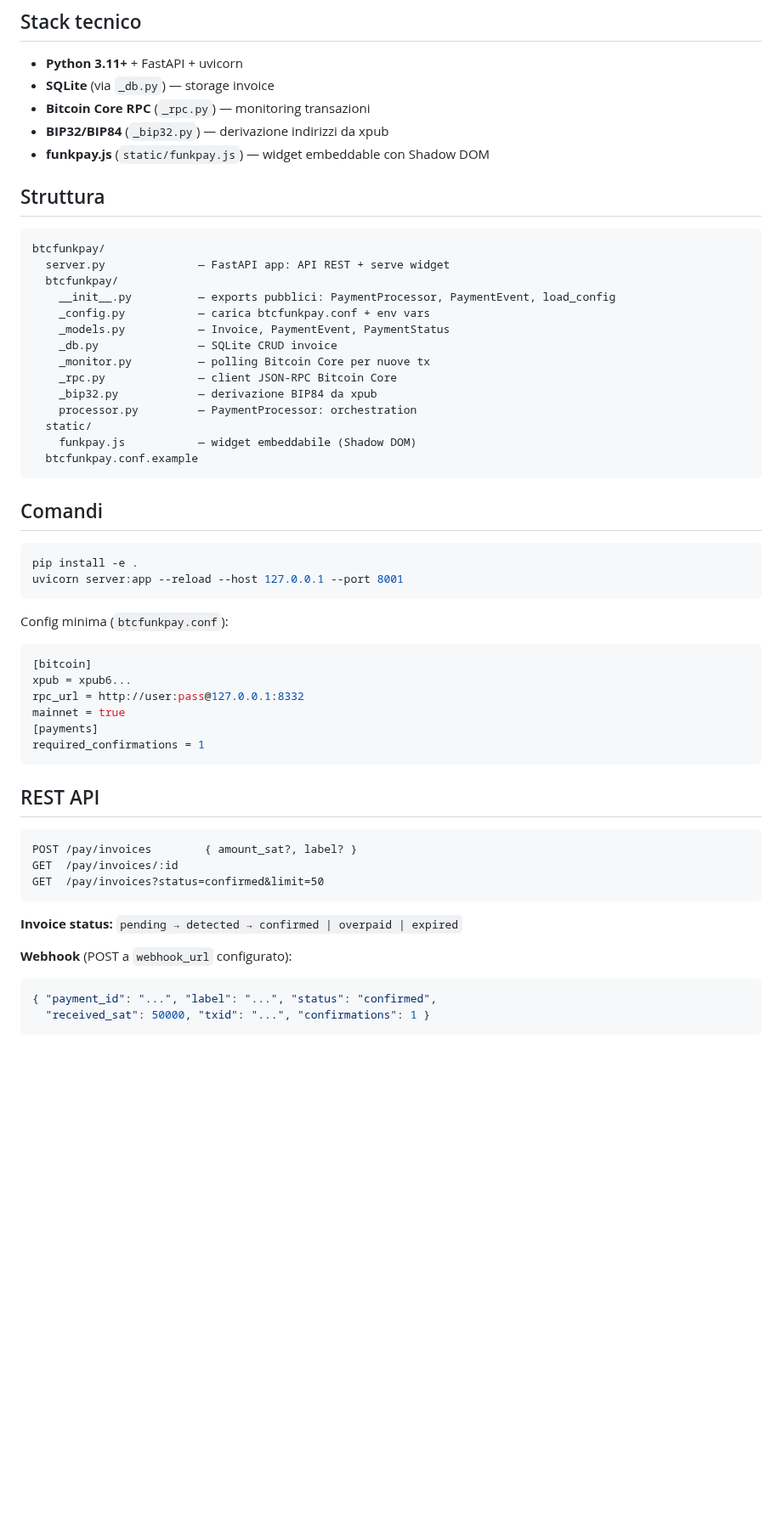
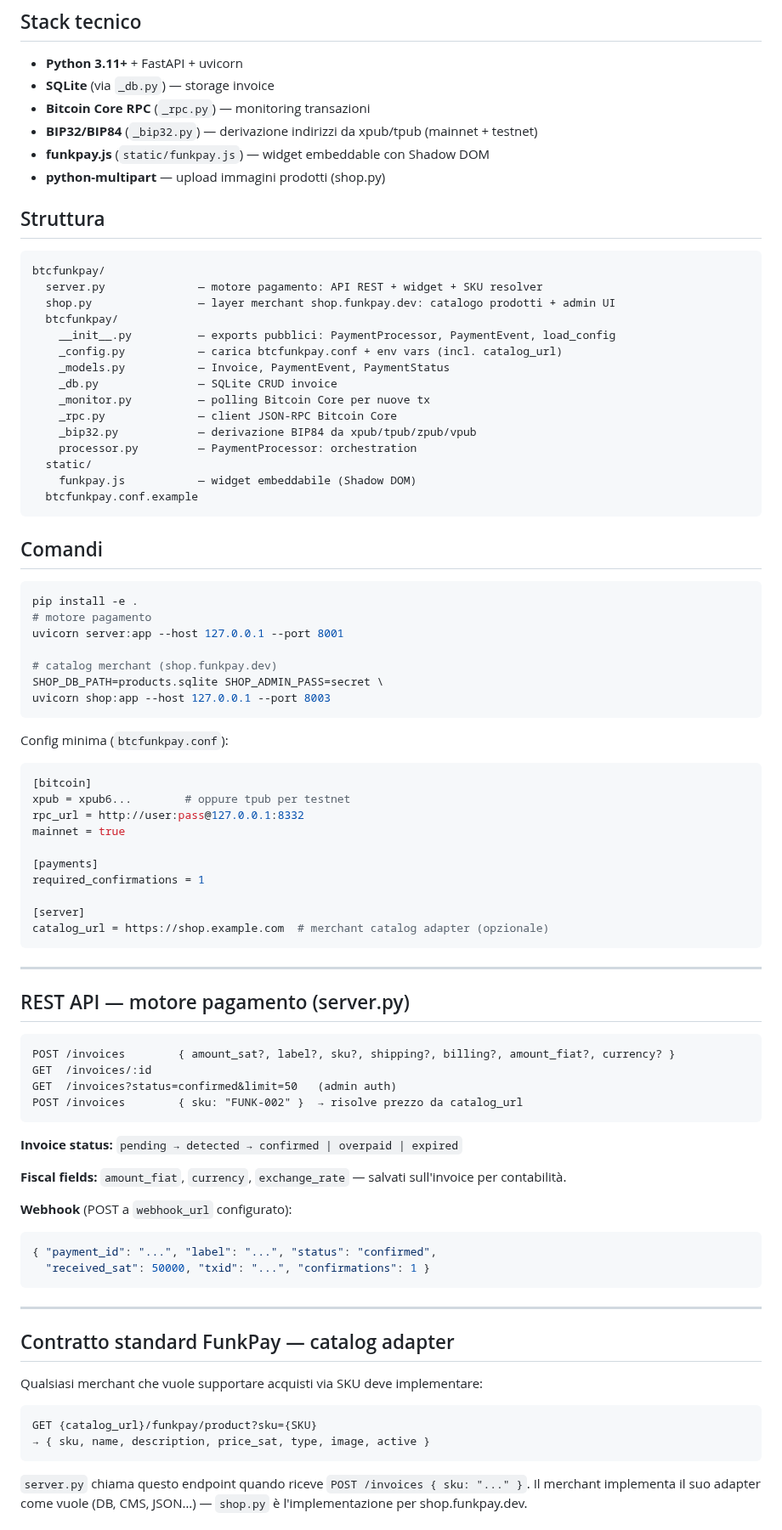
Before and after one commit to lucarocchi/btcfunkpay, a Markdown page: CLAUDE.md, the part around one of its changes. Shown at 85% size. Drawn GitHub-style; blank space fills up the shorter version.

````diff
--- a/CLAUDE.md
+++ b/CLAUDE.md
@@ -39,22 +59,24 @@ Claude Code
 - **Python 3.11+** + FastAPI + uvicorn
 - **SQLite** (via `_db.py`) — storage invoice
 - **Bitcoin Core RPC** (`_rpc.py`) — monitoring transazioni
-- **BIP32/BIP84** (`_bip32.py`) — derivazione indirizzi da xpub
+- **BIP32/BIP84** (`_bip32.py`) — derivazione indirizzi da xpub/tpub (mainnet + testnet)
 - **funkpay.js** (`static/funkpay.js`) — widget embeddable con Shadow DOM
+- **python-multipart** — upload immagini prodotti (shop.py)
 
 ## Struttura
 
 ```
 btcfunkpay/
-  server.py              — FastAPI app: API REST + serve widget
+  server.py              — motore pagamento: API REST + widget + SKU resolver
+  shop.py                — layer merchant shop.funkpay.dev: catalogo prodotti + admin UI
   btcfunkpay/
     __init__.py          — exports pubblici: PaymentProcessor, PaymentEvent, load_config
-    _config.py           — carica btcfunkpay.conf + env vars
+    _config.py           — carica btcfunkpay.conf + env vars (incl. catalog_url)
     _models.py           — Invoice, PaymentEvent, PaymentStatus
     _db.py               — SQLite CRUD invoice
     _monitor.py          — polling Bitcoin Core per nuove tx
     _rpc.py              — client JSON-RPC Bitcoin Core
-    _bip32.py            — derivazione BIP84 da xpub
+    _bip32.py            — derivazione BIP84 da xpub/tpub/zpub/vpub
     processor.py         — PaymentProcessor: orchestration
   static/
     funkpay.js           — widget embeddabile (Shadow DOM)
@@ -65,28 +87,42 @@ btcfunkpay/
 
 ```bash
 pip install -e .
-uvicorn server:app --reload --host 127.0.0.1 --port 8001
+# motore pagamento
+uvicorn server:app --host 127.0.0.1 --port 8001
+
+# catalog merchant (shop.funkpay.dev)
+SHOP_DB_PATH=products.sqlite SHOP_ADMIN_PASS=secret \
+uvicorn shop:app --host 127.0.0.1 --port 8003
 ```
 
 Config minima (`btcfunkpay.conf`):
 ```ini
 [bitcoin]
-xpub = xpub6...
+xpub = xpub6...        # oppure tpub per testnet
 rpc_url = http://user:pass@127.0.0.1:8332
 mainnet = true
+
 [payments]
 required_confirmations = 1
+
+[server]
+catalog_url = https://shop.example.com  # merchant catalog adapter (opzionale)
 ```
 
-## REST API
+---
+
+## REST API — motore pagamento (server.py)
 
 ```
-POST /pay/invoices        { amount_sat?, label? }
-GET  /pay/invoices/:id
-GET  /pay/invoices?status=confirmed&limit=50
+POST /invoices        { amount_sat?, label?, sku?, shipping?, billing?, amount_fiat?, currency? }
+GET  /invoices/:id
+GET  /invoices?status=confirmed&limit=50   (admin auth)
+POST /invoices        { sku: "FUNK-002" }  → risolve prezzo da catalog_url
 ```
 
 **Invoice status:** `pending → detected → confirmed | overpaid | expired`
+
+**Fiscal fields:** `amount_fiat`, `currency`, `exchange_rate` — salvati sull'invoice per contabilità.
 
 **Webhook** (POST a `webhook_url` configurato):
 ```json
@@ -94,3 +130,18 @@ GET  /pay/invoices?status=confirmed&limit=50
   "received_sat": 50000, "txid": "...", "confirmations": 1 }
 ```
 
+---
+
+## Contratto standard FunkPay — catalog adapter
+
+Qualsiasi merchant che vuole supportare acquisti via SKU deve implementare:
+
+```
+GET {catalog_url}/funkpay/product?sku={SKU}
+→ { sku, name, description, price_sat, type, image, active }
+```
+
+`server.py` chiama questo endpoint quando riceve `POST /invoices { sku: "..." }`.
+Il merchant implementa il suo adapter come vuole (DB, CMS, JSON…) — `shop.py` è
+l'implementazione per shop.funkpay.dev.
+
````
Also changed, not shown: other parts of CLAUDE.md (+79 -38 lines).
